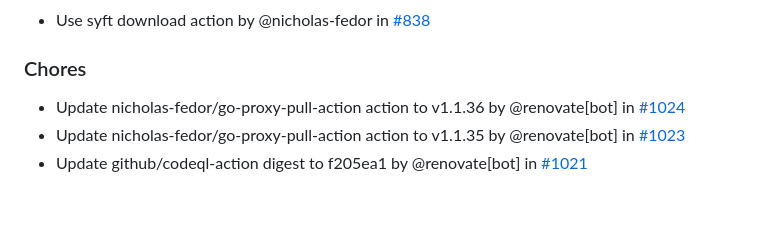
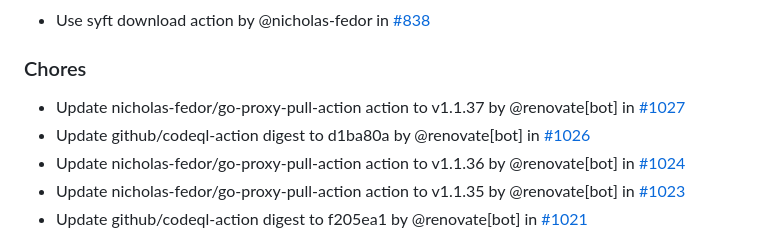
Before and after one commit to nicholas-fedor/eui64-calculator, a Markdown page: CHANGELOG.md, the part around the change. Rendered like a GitHub page; blank space fills up the shorter version.

Commit message:
docs(changelog): update changelog for main (#1028)
Co-authored-by: github-actions[bot] <41898282+github-actions[bot]@users.noreply.github.com>

```diff
--- a/CHANGELOG.md
+++ b/CHANGELOG.md
@@ -18,6 +18,8 @@ and this project adheres to [Semantic Versioning](https://semver.org/spec/v2.0.0
 
 ### Chores
 
+- Update nicholas-fedor/go-proxy-pull-action action to v1.1.37 by @renovate[bot] in [#1027](https://github.com/nicholas-fedor/eui64-calculator/pull/1027)
+- Update github/codeql-action digest to d1ba80a by @renovate[bot] in [#1026](https://github.com/nicholas-fedor/eui64-calculator/pull/1026)
 - Update nicholas-fedor/go-proxy-pull-action action to v1.1.36 by @renovate[bot] in [#1024](https://github.com/nicholas-fedor/eui64-calculator/pull/1024)
 - Update nicholas-fedor/go-proxy-pull-action action to v1.1.35 by @renovate[bot] in [#1023](https://github.com/nicholas-fedor/eui64-calculator/pull/1023)
 - Update github/codeql-action digest to f205ea1 by @renovate[bot] in [#1021](https://github.com/nicholas-fedor/eui64-calculator/pull/1021)
```
